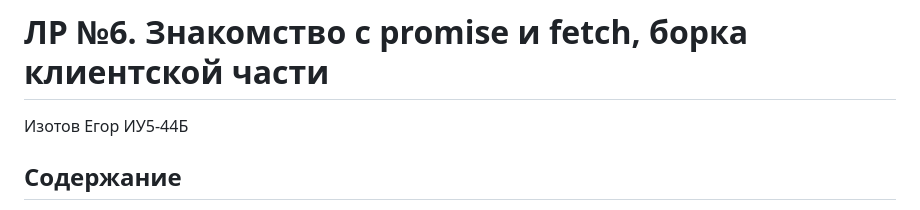
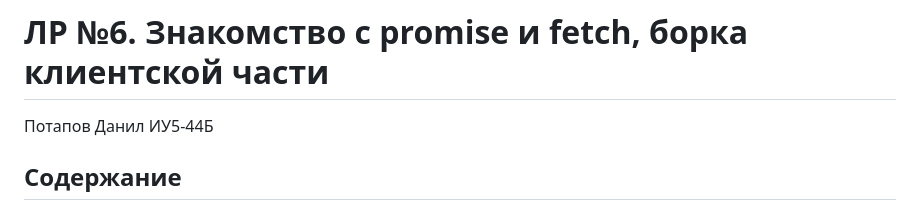
Before and after one commit to Danilka-Rs/js-labs, a Markdown page: README.md, the part around the change. Rendered like a GitHub page.

```diff
--- a/README.md
+++ b/README.md
@@ -1,6 +1,6 @@
 # ЛР №6. Знакомство с promise и fetch, борка клиентской части
 
-Изотов Егор ИУ5-44Б
+Потапов Данил ИУ5-44Б
 
 ## Содержание <!-- omit in toc -->
 
```
